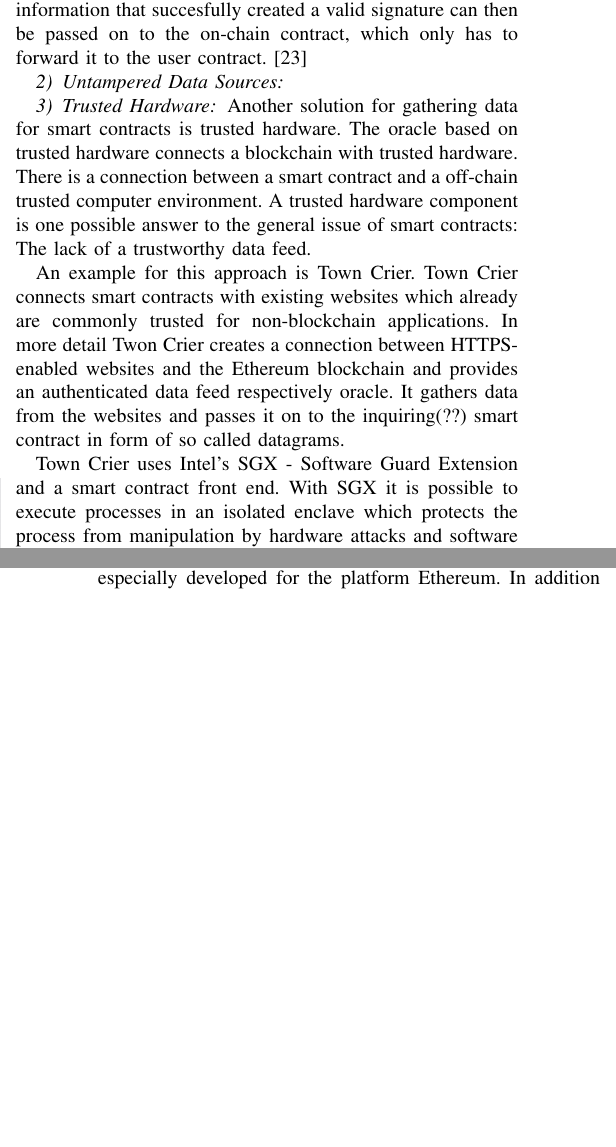
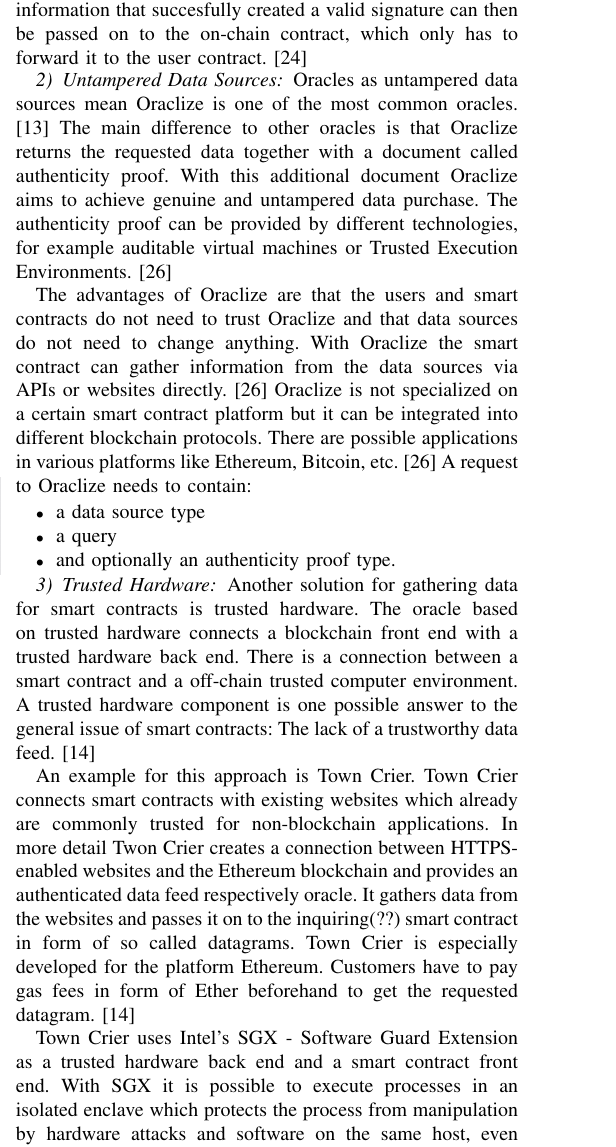
Before and after one commit to karopp/AFTIR, a LaTeX paper (Smart Contract Oracles.tex): two parts of the columns of pages 5 and 6 of 6 before the commit and part of one column of page 5 of 7 after it, the two joined at a grey line, cut so that both start at the same text, the shorter picture padded with empty space. Compiled offline with pdfLaTeX.

Commit message:
Anfang Oraclize + kleine Ergänzung Ethereum, Town Crier

```diff
--- a/Smart Contract Oracles.tex
+++ b/Smart Contract Oracles.tex
@@ -486,10 +486,21 @@
 The above presented solution makes use of in-contract aggregation because all ChainLink nodes report their results individually and the on-chain contract performs the aggregation. An important challenge for this mechanism is called freeloading, which means that an oracle could wait for the responses of other oracles and copy the answer without having to perform the query. To prevent this, a commit / reveal scheme is introduced, where the oracles send encrypted responses to the on-chain contract and after all answers have been delivered, the oracles reveal the data in a second round. \cite{Ellis2017} \par
 It becomes obvious that the costs for transmitting the oracle messages and processing them is a decisive disadvantage of the in-contract aggregation. Off-chain aggregation offers an alternative without having the on-chain contract to participate in the consensus mechanism. For this approach, the oracles have a shared key pair. Sharing in this case means that each node has its own public and private key, which can generate a partial signature. If the same data was partially signed, those can be combined to a single collective signature. The information that succesfully created a valid signature can then be passed on to the on-chain contract, which only has to forward it to the user contract. \cite{Ellis2017} \par
 \subsubsection{Untampered Data Sources}
+Oracles as untampered data sources mean
+Oraclize is one of the most common oracles. \cite{Bartoletti2017} The main difference to other oracles is that Oraclize returns the requested data together with a document called authenticity proof. With this additional document Oraclize aims to achieve genuine and untampered data purchase. The authenticity proof can be provided by different technologies, for example auditable virtual machines or Trusted Execution Environments. \cite{Oraclize2017} \par
+The advantages of Oraclize are that the users and smart contracts do not need to trust Oraclize and that data sources do not need to change anything. With Oraclize the smart contract can gather information from the data sources via APIs or websites directly. \cite{Oraclize2017}
+Oraclize is not specialized on a certain smart contract platform but it can be integrated into different blockchain protocols. There are possible applications in various platforms like Ethereum, Bitcoin, etc. \cite{Oraclize2017}
+A request to Oraclize needs to contain:
+\begin{itemize}
+	\item a data source type
+	\item a query
+	\item and optionally an authenticity proof type.
+\end{itemize}
+
 \subsubsection{Trusted Hardware}
-Another solution for gathering data for smart contracts is trusted hardware. The oracle based on trusted hardware connects a blockchain with trusted hardware. There is a connection between a smart contract and a off-chain trusted computer environment. A trusted hardware component is one possible answer to the general issue of smart contracts: The lack of a trustworthy data feed.\par
-An example for this approach is Town Crier. Town Crier connects smart contracts with existing websites which already are commonly trusted for non-blockchain applications. In more detail Twon Crier creates a connection between HTTPS-enabled websites and the Ethereum blockchain and provides an authenticated data feed respectively oracle. It gathers data from the websites and passes it on to the inquiring(??) smart contract in form of so called datagrams.\par
-Town Crier uses Intel’s SGX - Software Guard Extension and a smart contract front end. With SGX it is possible to execute processes in an isolated enclave which protects the process from manipulation by hardware attacks and software on the same host, even the operating system. As indicated in \ref{towncrier} the Enclave is one of Town Crier's three main components: The Town Crier Contract C$_{TC}$ (on the blockchain), the Enclave and the Relay (on the Town Crier server).
+Another solution for gathering data for smart contracts is trusted hardware. The oracle based on trusted hardware connects a blockchain front end with a trusted hardware back end. There is a connection between a smart contract and a off-chain trusted computer environment. A trusted hardware component is one possible answer to the general issue of smart contracts: The lack of a trustworthy data feed. \cite{Zhang2016} \par
+An example for this approach is Town Crier. Town Crier connects smart contracts with existing websites which already are commonly trusted for non-blockchain applications. In more detail Twon Crier creates a connection between HTTPS-enabled websites and the Ethereum blockchain and provides an authenticated data feed respectively oracle. It gathers data from the websites and passes it on to the inquiring(??) smart contract in form of so called datagrams. Town Crier is especially developed for the platform Ethereum. Customers have to pay gas fees in form of Ether beforehand to get the requested datagram. \cite{Zhang2016} \par
+Town Crier uses Intel’s SGX - Software Guard Extension as a trusted hardware back end and a smart contract front end. With SGX it is possible to execute processes in an isolated enclave which protects the process from manipulation by hardware attacks and software on the same host, even the operating system. SGX can create a report to verify the software run in the enclave. This report contain the \textit{measurement} (hash of the enclave's initial state), a public key and a digital signature as a hardware-protected key to show that the measured software really run in the SGX-protected enclave. As indicated in \ref{towncrier} the Enclave is one of Town Crier's three main components: The Town Crier Contract C$_{TC}$ (on the blockchain), the Enclave and the Relay (on the Town Crier server).
 \begin{figure}[h]
 	\begin{center}
 		\includegraphics[width=9cm]{TownCrier.png}
@@ -497,11 +508,10 @@
 		\label{towncrier}
 	\end{center}
 \end{figure}
-The C$_{TC}$ represents a simple API to a requesting smart contract which wants to use Town Crier's services of getting data from a website (called C$_{U}$ in Town Crier's term). C$_{TC}$ is the smart contract front end of Town Crier. It gets the requests from the requester/relying contract C$_{U}$, returns the datagrams from Town Crier and manages Town Crier's monetary resources. The request from C$_{U}$ to C$_{TC}$ is a message containing parameters like for example the url of the target data source, details of the required data, the delivery time, etc. and "callback", where the datagram has to be returned. As already mentioned before the Enclave is the Town Crier code performed in the isolated SGX enclave, thus an SGX enclave process. C$_{TC}$ forwards the request with a new added id and then the task of the Enclave is to gain the requested data from outside the smart contract, mostly from HTTPS-enabled websites. Before returning the collected data C$_{TC}$ checks if the parameters of the request and response match. Then it returns a digitally signed blockchain message with the collected data as a datagram to C$_{U}$ via C$_{TC}$. The digital signature for message authentication consists of a pair of private and public key. Because of the missing direct network access of the Enclave there is the third main component of Town Crier, the Relay. The Relay connects the Enclave with the network, specially to C$_{TC}$, which neither has a network connection, to the clients with service requests and to the data sources (HTTP-enabled websites).\par
+The C$_{TC}$ represents a simple API to a requesting smart contract which wants to use Town Crier's services of getting data from a website (called C$_{U}$ in Town Crier's term). C$_{TC}$ is the smart contract front end of Town Crier. It gets the requests from the requester/relying contract C$_{U}$, returns the datagrams from Town Crier and manages Town Crier's monetary resources. The request from C$_{U}$ to C$_{TC}$ is a message containing parameters like for example the url of the target data source, details of the required data, the delivery time, etc. and "callback", where the datagram has to be returned. As already mentioned before the Enclave is the Town Crier code performed in the isolated SGX enclave, thus an SGX enclave process. C$_{TC}$ forwards the request with a new added id and then the task of the Enclave is to gain the requested data from outside the smart contract, mostly from HTTPS-enabled websites. The Enclave generates a pair of private and public key. Before returning the collected data C$_{TC}$ checks if the parameters of the request and response match. Then it returns a digitally signed blockchain message with the collected data as a datagram to C$_{U}$ via C$_{TC}$. The digital signature for message authentication consists of the pair of private and public key. Because of the missing direct network access of the Enclave there is the third main component of Town Crier, the Relay. The Relay connects the Enclave with the network, specially to C$_{TC}$, which neither has a network connection, to the clients with service requests and to the data sources (HTTP-enabled websites). \cite{Zhang2016} \par
 %+Enclave sendet eigentlich nicht direkt Nachrichten an CTC, via Ethereum wallet WTC
-Concerning the security of Town Crier there are some assumptions made. globally visible C$_{TC}$ and open source code for clients /code is trusted by all participants... Furthermore there is the assumption that the clients trust the websites where they request data from beforehand and that these websites are stable during the certain needed time interval.
-Town Crier is especially developed for the platform Ethereum.
-In addition to normal requests which are visible on the blockchain Town Crier also supports private and custom requests. \cite{Zhang2016}
+Concerning the security of Town Crier there are some assumptions made. C$_{TC}$ and the source code are visible for all clients, thus they are assumed to be honest and the code is trusted by all participants. Furthermore there is the assumption that the clients trust the websites where they request data from beforehand and that these websites are stable during the certain needed time interval. So the requester C$_{U}$ only needs to trust the security of SGX, the Town Crier code and correctness of data from the specified source in the specified time interval. \cite{Zhang2016} \par
+In addition to normal requests which are visible on the blockchain Town Crier also supports private and custom requests. Private requests make confidentiality possible by encrypting the parameters under a public key. Custom requests also permits Town Crier to gain access-controlled data from for example online accounts. \cite{Zhang2016} \par
 % An example of a floating figure using the graphicx package.
 % Note that \label must occur AFTER (or within) \caption.
 % For figures, \caption should occur after the \includegraphics.
```
Also changed, not shown: Literatur.bib (+7 -0 lines), Smart Contract Oracles.tex (2 more changed lines).
